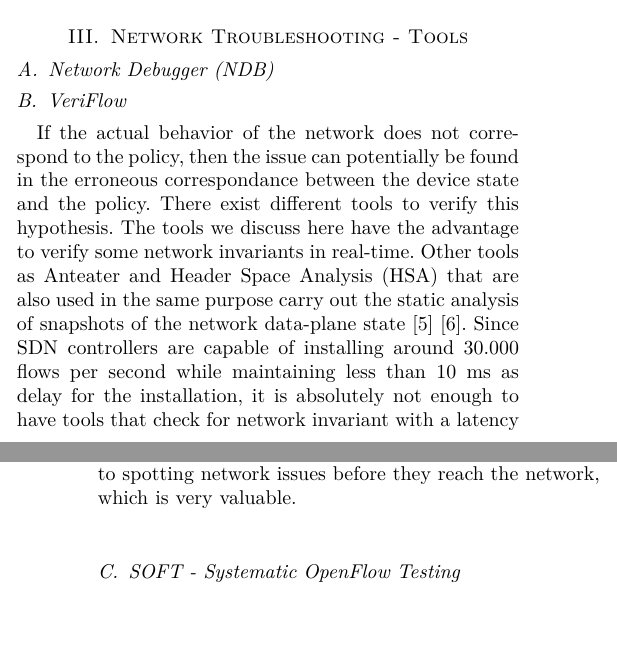
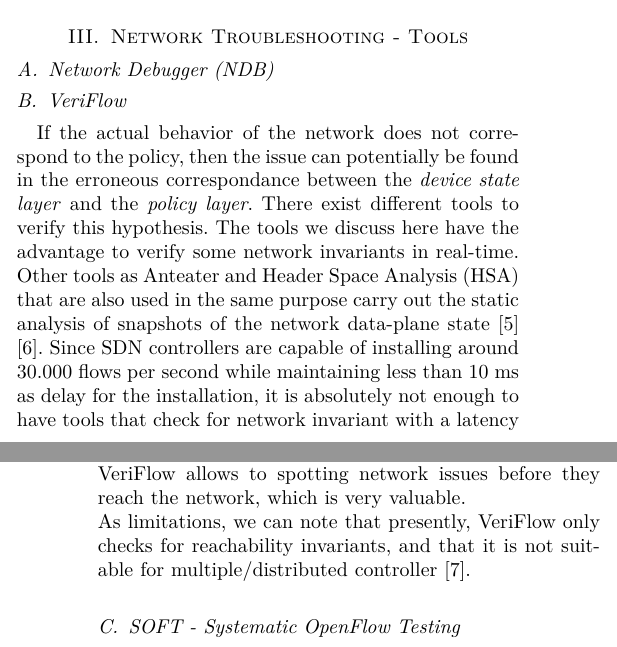
Before and after one commit to frochet/NSeminar, a LaTeX paper (draft.tex): two parts of the columns of pages 1 and 2 of 2, joined at a grey line, cut so that both start at the same text, the shorter picture padded with empty space. Compiled offline with pdfLaTeX.

Commit message:
limitation VeriFlow

```diff
--- a/draft.tex
+++ b/draft.tex
@@ -55,14 +55,16 @@
 \subsection{Network Debugger (NDB)}
 
 \subsection{VeriFlow}
-If the actual behavior of the network does not correspond to the policy, then the issue can potentially be found in the erroneous correspondance between the device state and the policy. There exist different tools to verify this hypothesis. The tools we discuss here have the advantage to verify some network invariants in real-time. Other tools as Anteater and Header Space Analysis (HSA) that are also used in the same purpose carry out the static analysis of snapshots of the network data-plane state\cite{Kazemian:2012:HSA:2228298.2228311}\cite{Mai:2011:DDP:2018436.2018470}. Since SDN controllers are capable of installing around 30.000 flows per second while maintaining less than 10 ms as delay for the installation, it is absolutely not enough to have tools that check for network invariant with a latency of the order of seconds \cite{Khurshid:2013:VVN:2482626.2482630}.\\
-VeriFlow acts as a proxy in between the SDN controller and the switches that verifies some common network invariants at each forwarding rule installation at very high speed. In order to achieve a 7ms delay inflation with regards to traditional TCP connections, VeriFlow slices the network into equivalences classes, then builds a virtual forwarding graph for each ones using a trie structure, and finally checks invariants by traversing those graph with a depth-first search approach. Note that VeriFlow allows to spotting network issues before they reach the network, which is very valuable.
+If the actual behavior of the network does not correspond to the policy, then the issue can potentially be found in the erroneous correspondance between the \textit{device state layer} and the \textit{policy layer}. There exist different tools to verify this hypothesis. The tools we discuss here have the advantage to verify some network invariants in real-time. Other tools as Anteater and Header Space Analysis (HSA) that are also used in the same purpose carry out the static analysis of snapshots of the network data-plane state\cite{Kazemian:2012:HSA:2228298.2228311}\cite{Mai:2011:DDP:2018436.2018470}. Since SDN controllers are capable of installing around 30.000 flows per second while maintaining less than 10 ms as delay for the installation, it is absolutely not enough to have tools that check for network invariant with a latency of the order of seconds \cite{Khurshid:2013:VVN:2482626.2482630}.\\
+VeriFlow acts as a proxy in between the SDN controller and the switches that verifies some common network invariants at each forwarding rule installation and that at very high speed. In order to achieve a 7ms delay inflation with regards to traditional TCP connections, VeriFlow slices the network into equivalences classes, then builds a virtual forwarding graph for each ones using a trie structure, and finally checks invariants by traversing those graph with a depth-first search approach. Note that VeriFlow allows to spotting network issues before they reach the network, which is very valuable.\\
+As limitations, we can note that presently, VeriFlow only checks for reachability invariants, and that it is not suitable for multiple/distributed controller \cite{Khurshid:2013:VVN:2482626.2482630}.
 
 \subsection{SOFT - \textit{Systematic OpenFlow Testing}}
 
 \subsection{NICE - \textit{No Bugs in Controller Execution}}
 
 \subsection{FlowChecker}
+
 
 
 
```
Also changed, not shown: draft.pdf.
